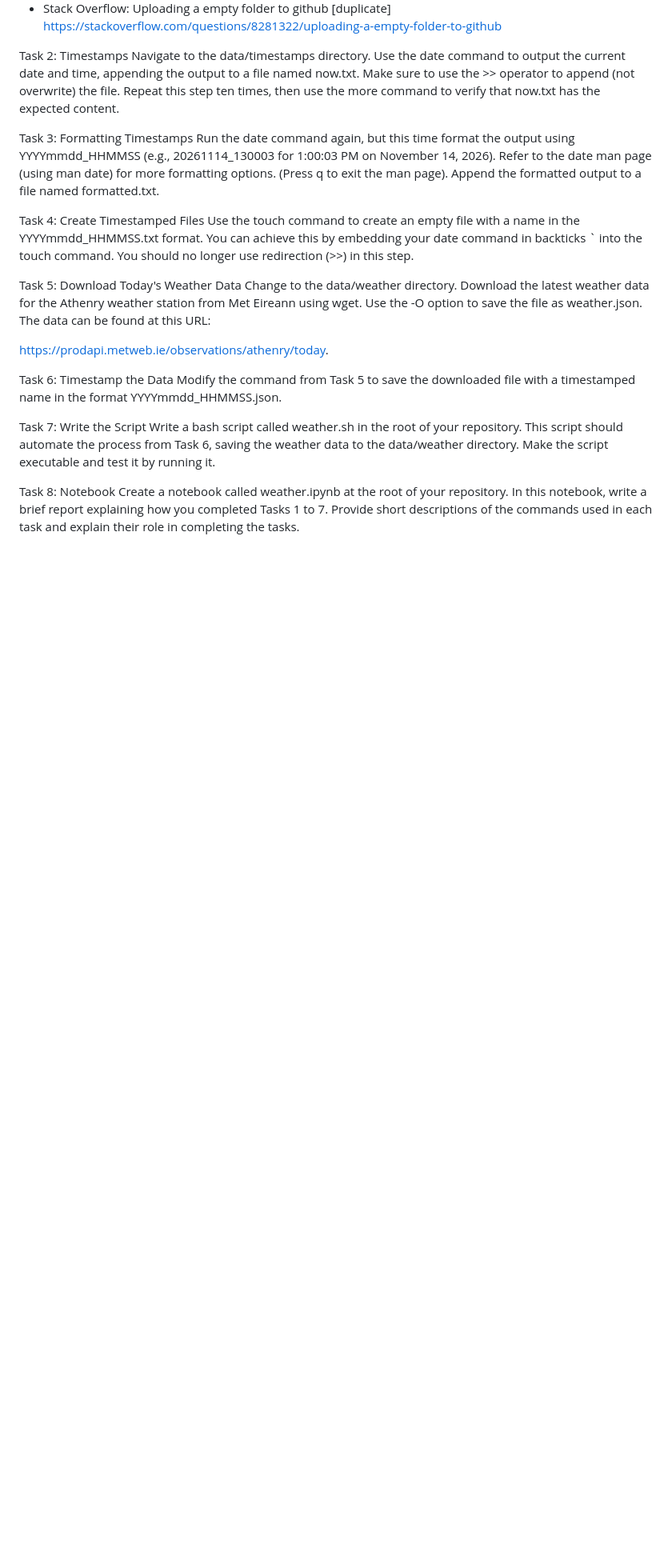
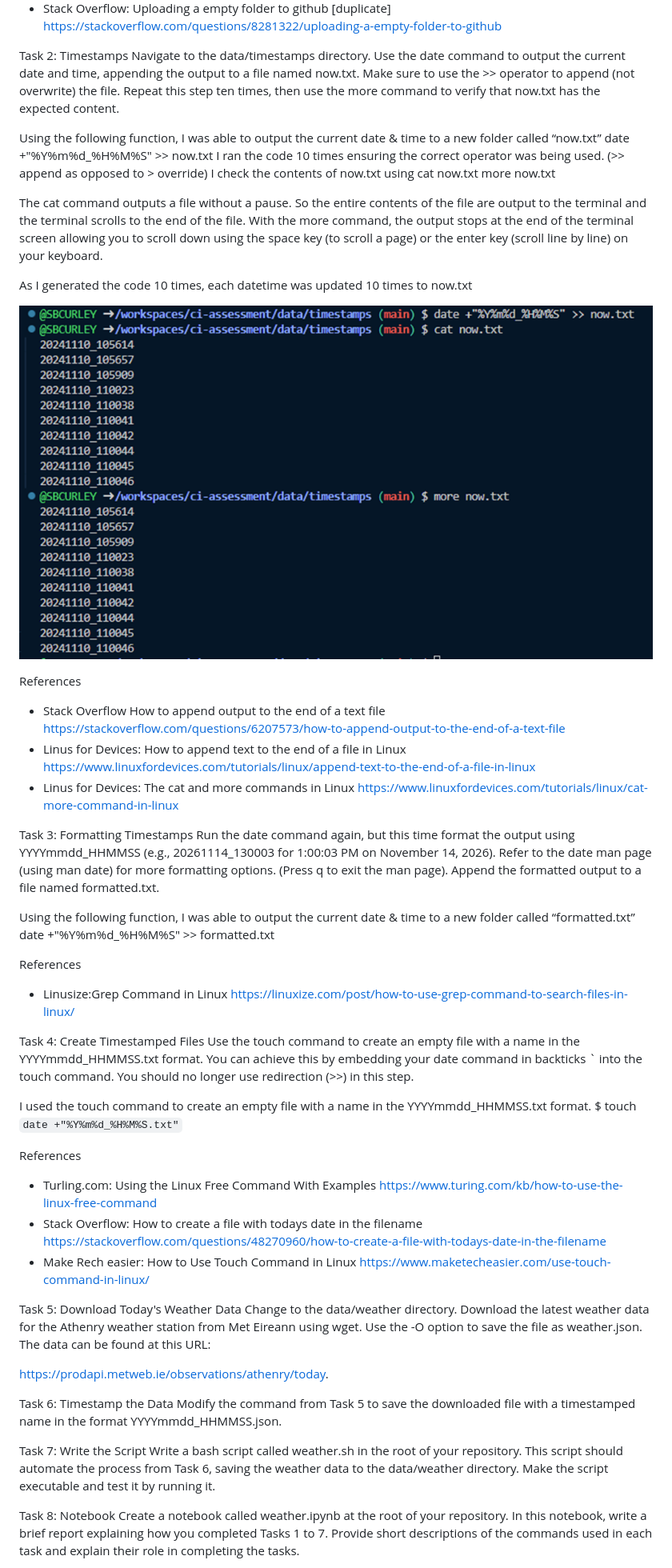
Before and after one commit to SBCURLEY/ci-assessment, a Markdown page: README.md, the part around the change. Shown at 80% size. GitHub-like rendering; pictures changed too: task_02.png (added); blank space fills up the shorter version.

Commit message:
update Readme with tasks

```diff
--- a/README.md
+++ b/README.md
@@ -36,11 +36,46 @@ References
 Task 2: Timestamps
 Navigate to the data/timestamps directory. Use the date command to output the current date and time, appending the output to a file named now.txt. Make sure to use the >> operator to append (not overwrite) the file. Repeat this step ten times, then use the more command to verify that now.txt has the expected content.
 
+Using the following function, I was able to output the current date & time to a new folder called “now.txt”
+date +"%Y%m%d_%H%M%S" >> now.txt
+I ran the code 10 times ensuring the correct operator was being used. (>> append as opposed to > override)
+I check the contents of now.txt using
+cat now.txt
+more now.txt
+
+The cat command outputs a file without a pause. So the entire contents of the file are output to the terminal and the terminal scrolls to the end of the file. With the more command, the output stops at the end of the terminal screen allowing you to scroll down using the space key (to scroll a page) or the enter key (scroll line by line) on your keyboard.
+
+As I generated the code 10 times, each datetime was updated 10 times to now.txt
+
+![alt text](task_02.png)
+
+References
+- Stack Overflow  How to append output to the end of a text file   https://stackoverflow.com/questions/6207573/how-to-append-output-to-the-end-of-a-text-file
+- Linus for Devices: How to append text to the end of a file in Linux    https://www.linuxfordevices.com/tutorials/linux/append-text-to-the-end-of-a-file-in-linux
+- Linus for Devices: The cat and more commands in Linux    https://www.linuxfordevices.com/tutorials/linux/cat-more-command-in-linux
+
+
 Task 3: Formatting Timestamps
 Run the date command again, but this time format the output using YYYYmmdd_HHMMSS (e.g., 20261114_130003 for 1:00:03 PM on November 14, 2026). Refer to the date man page (using man date) for more formatting options. (Press q to exit the man page). Append the formatted output to a file named formatted.txt.
 
+Using the following function, I was able to output the current date & time to a new folder called “formatted.txt”
+date +"%Y%m%d_%H%M%S" >> formatted.txt
+
+References
+- Linusize:Grep Command in Linux    https://linuxize.com/post/how-to-use-grep-command-to-search-files-in-linux/
+
+
 Task 4: Create Timestamped Files
 Use the touch command to create an empty file with a name in the YYYYmmdd_HHMMSS.txt format. You can achieve this by embedding your date command in backticks ` into the touch command. You should no longer use redirection (>>) in this step.
+
+I used the touch command to create an empty file with a name in the YYYYmmdd_HHMMSS.txt format.
+$ touch `date +"%Y%m%d_%H%M%S.txt"`
+
+References
+- Turling.com: Using the Linux Free Command With Examples      https://www.turing.com/kb/how-to-use-the-linux-free-command
+- Stack Overflow: How to create a file with todays date in the filename  https://stackoverflow.com/questions/48270960/how-to-create-a-file-with-todays-date-in-the-filename
+- Make Rech easier: How to Use Touch Command in Linux    https://www.maketecheasier.com/use-touch-command-in-linux/
+
 
 Task 5: Download Today's Weather Data
 Change to the data/weather directory. Download the latest weather data for the Athenry weather station from Met Eireann using wget. Use the -O <filename> option to save the file as weather.json. The data can be found at this URL:
```
